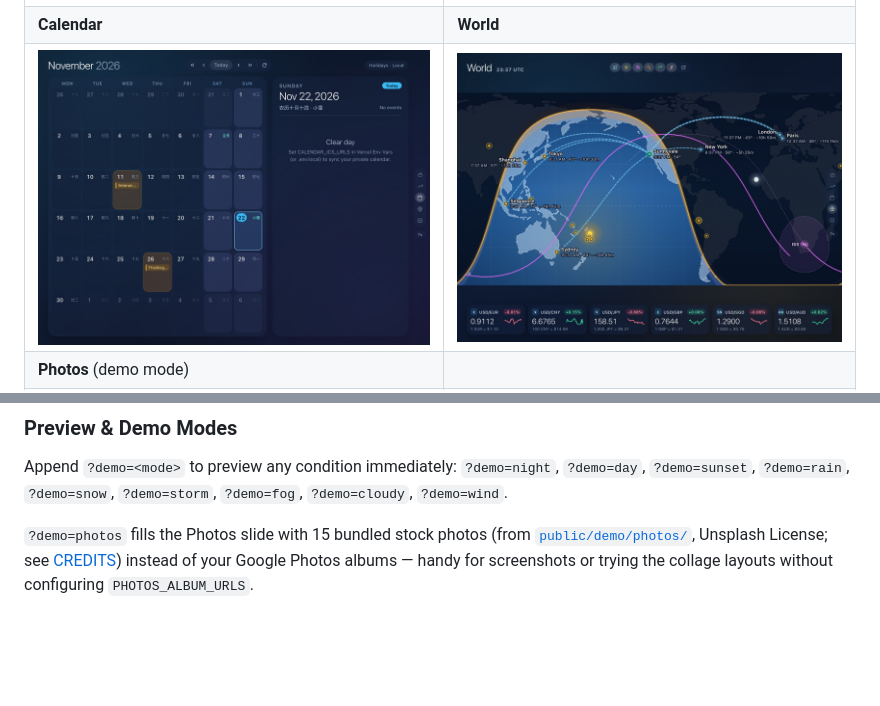
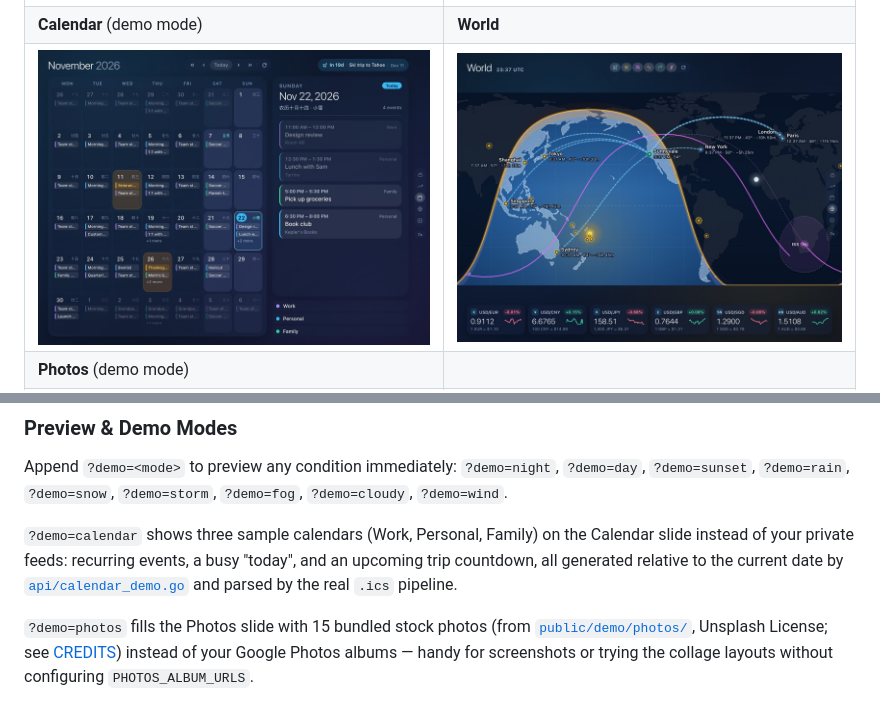
Before and after one commit to hzqtc/glance, a Markdown page: README.md, 2 parts joined by grey strips. GitHub-like rendering; pictures changed too: docs/screenshots/calendar.jpg; blank space fills up the shorter version.

```diff
--- a/README.md
+++ b/README.md
@@ -9,8 +9,8 @@ Captured at the iPad mini 2's 1024×768 landscape resolution (Retina 2×).
 | Weather | Stocks |
 |---|---|
 | ![Weather dashboard: live clock, current conditions, 24-hour ribbon, 5-day forecast, air quality, and multi-city cards](docs/screenshots/weather.jpg) | ![Stocks dashboard: selected symbol chart with timeframes and a 20-card watchlist](docs/screenshots/stocks.jpg) |
-| **Calendar** | **World** |
-| ![Calendar dashboard: month grid with Chinese lunar dates and US holidays beside the selected-day agenda](docs/screenshots/calendar.jpg) | ![World dashboard: day/night map with city arcs, ISS orbit, earthquakes, and FX currency cards](docs/screenshots/world.jpg) |
+| **Calendar** (demo mode) | **World** |
+| ![Calendar dashboard: month grid of color-coded Work, Personal, and Family events with Chinese lunar dates and US holidays, today's agenda, and a trip countdown](docs/screenshots/calendar.jpg) | ![World dashboard: day/night map with city arcs, ISS orbit, earthquakes, and FX currency cards](docs/screenshots/world.jpg) |
 | **Photos** (demo mode) | |
 | ![Photos frame: auto-collage of one portrait and two landscape stock photos](docs/screenshots/photos.jpg) | |
 
@@ -105,6 +105,8 @@ npm run build && npm run preview
 Append `?demo=<mode>` to preview any condition immediately:
 `?demo=night`, `?demo=day`, `?demo=sunset`, `?demo=rain`, `?demo=snow`, `?demo=storm`, `?demo=fog`, `?demo=cloudy`, `?demo=wind`.
 
+`?demo=calendar` shows three sample calendars (Work, Personal, Family) on the Calendar slide instead of your private feeds: recurring events, a busy "today", and an upcoming trip countdown, all generated relative to the current date by [`api/calendar_demo.go`](./api/calendar_demo.go) and parsed by the real `.ics` pipeline.
+
 `?demo=photos` fills the Photos slide with 15 bundled stock photos (from [`public/demo/photos/`](./public/demo/photos/), Unsplash License; see [CREDITS](./public/demo/photos/CREDITS.md)) instead of your Google Photos albums — handy for screenshots or trying the collage layouts without configuring `PHOTOS_ALBUM_URLS`.
 
 ## Deploy to Vercel
```
Also changed, not shown: 4 other files.
